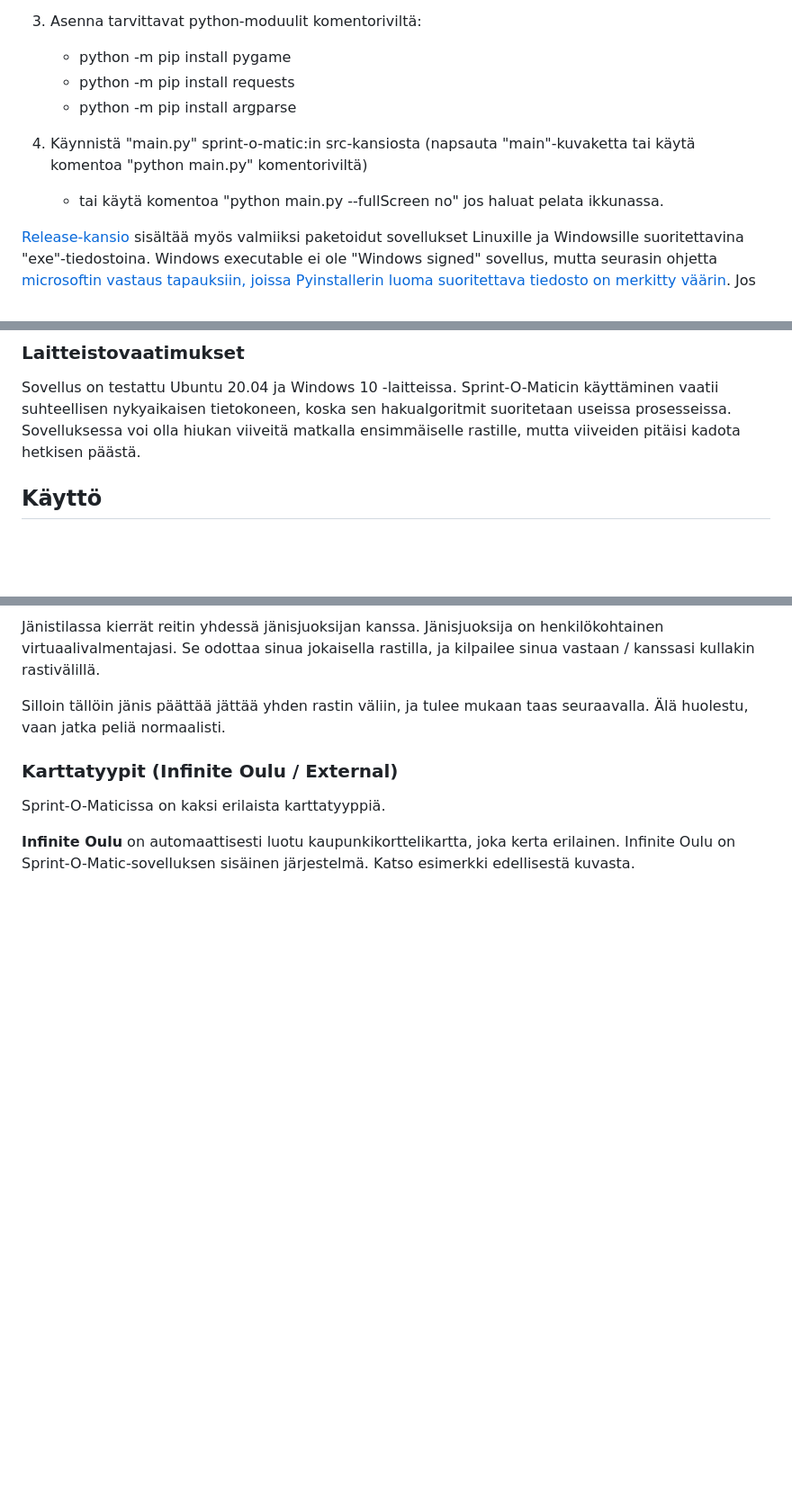
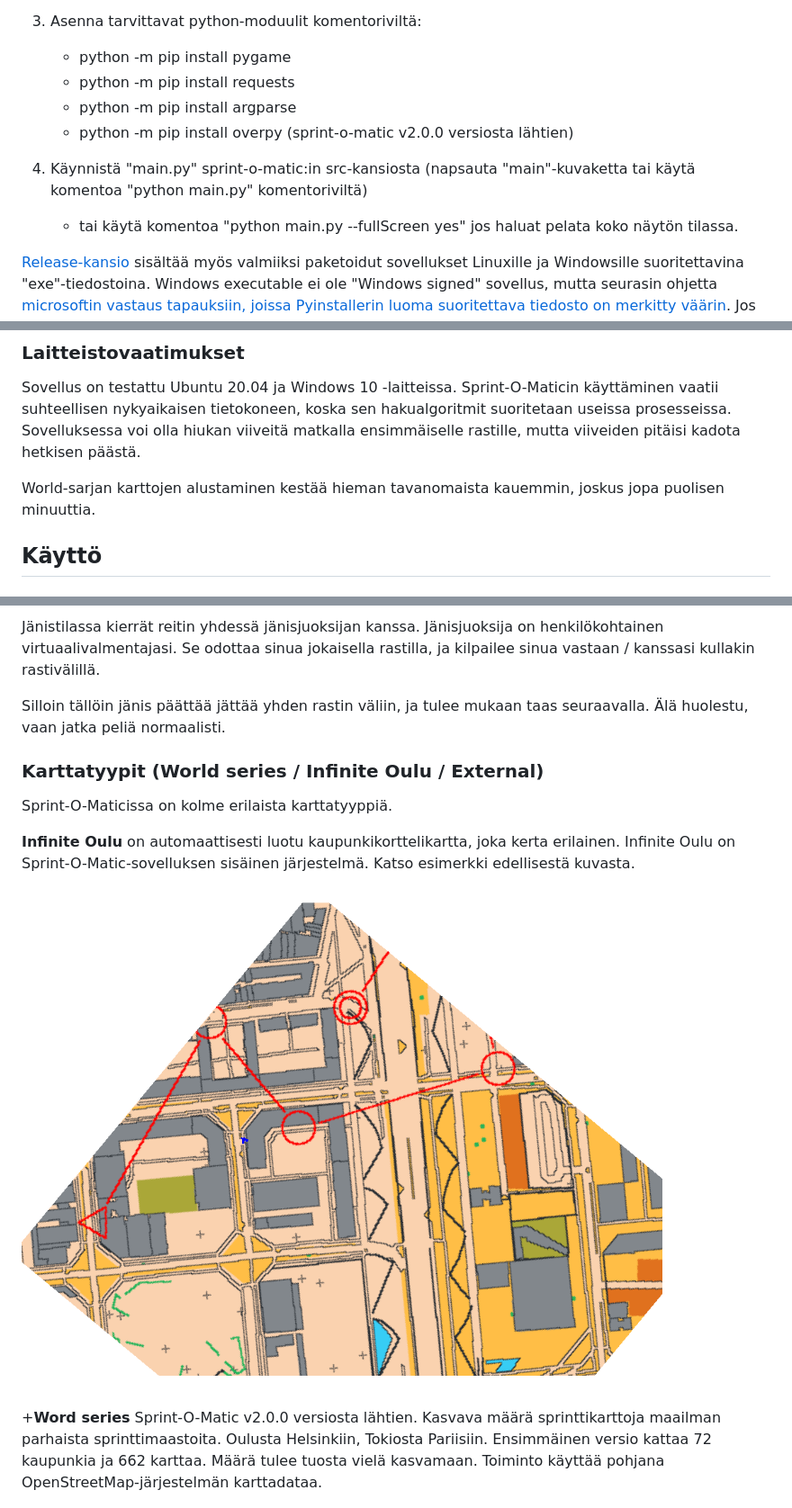
Before and after one commit to LemesoftNostalgic/sprint-o-matic, a Markdown page: README-FINNISH.md, 3 parts joined by grey strips. Shown at 90% size. Drawn GitHub-style; blank space fills up the shorter version.

Commit message:
Update.
Signed-off-by: LemesoftNostalgic <jyrki.v.leskela@gmail.com>

```diff
--- a/README-FINNISH.md
+++ b/README-FINNISH.md
@@ -48,9 +49,10 @@ Suositeltava tapa on ajaa ohjelmisto pythonilla suoraan lähdekoodina, koska se
    * python -m pip install pygame
    * python -m pip install requests
    * python -m pip install argparse
+   * python -m pip install overpy (sprint-o-matic v2.0.0 versiosta lähtien)
 
 4. Käynnistä "main.py" sprint-o-matic:in src-kansiosta (napsauta "main"-kuvaketta tai käytä komentoa "python main.py" komentoriviltä)
-   * tai käytä komentoa "python main.py --fullScreen no" jos haluat pelata ikkunassa.
+   * tai käytä komentoa "python main.py --fullScreen yes" jos haluat pelata koko näytön tilassa.
 
 [Release-kansio](https://github.com/LemesoftNostalgic/sprint-o-matic/releases/latest) sisältää myös valmiiksi paketoidut sovellukset Linuxille ja Windowsille suoritettavina "exe"-tiedostoina.
 Windows executable ei ole "Windows signed" sovellus, mutta seurasin ohjetta [microsoftin vastaus tapauksiin, joissa Pyinstallerin luoma suoritettava tiedosto on merkitty väärin](https://answers.microsoft.com/en-us/windows/forum/all/where-executables-created-by-pyinstaller-are-being/09e58a6b-01f3-4e72-8765-6542ef7291f4). Jos kuitenkin pelaat varman päälle niin käytä edellä mainitulla tavalla suoraan
@@ -70,6 +72,10 @@ Windows 10 -laitteissa. Sprint-O-Maticin käyttäminen vaatii suhteellisen nykya
 tietokoneen, koska sen hakualgoritmit suoritetaan useissa prosesseissa.
 Sovelluksessa voi olla hiukan viiveitä matkalla ensimmäiselle rastille,
 mutta viiveiden pitäisi kadota hetkisen päästä.
+
+World-sarjan karttojen alustaminen kestää hieman tavanomaista kauemmin,
+joskus jopa puolisen minuuttia.
+
 
 ## Käyttö
 
@@ -130,13 +136,21 @@ ja kilpailee sinua vastaan / kanssasi kullakin rastivälillä.
 Silloin tällöin jänis päättää jättää yhden rastin väliin,
 ja tulee mukaan taas seuraavalla. Älä huolestu, vaan jatka peliä normaalisti.
 
-### Karttatyypit (Infinite Oulu / External)
+### Karttatyypit (World series / Infinite Oulu / External)
 
-Sprint-O-Maticissa on kaksi erilaista karttatyyppiä.
+Sprint-O-Maticissa on kolme erilaista karttatyyppiä.
 
 **Infinite Oulu** on automaattisesti luotu kaupunkikorttelikartta, joka kerta erilainen.
 Infinite Oulu on Sprint-O-Matic-sovelluksen sisäinen järjestelmä.
 Katso esimerkki edellisestä kuvasta.
+
+![Sprint-O-Matic kartta Barcelonan alueelta, kirjoittanut Jyrki Leskelä](/doc/Barcelona.png)
+
++**Word series** Sprint-O-Matic v2.0.0 versiosta lähtien. Kasvava määrä
+sprinttikarttoja maailman parhaista sprinttimaastoita.
+Oulusta Helsinkiin, Tokiosta Pariisiin. Ensimmäinen versio kattaa 72
+kaupunkia ja 662 karttaa. Määrä tulee tuosta vielä kasvamaan.
+Toiminto käyttää pohjana OpenStreetMap-järjestelmän karttadataa.
 
 ![Sprint-O-Matic-pelikartta ulkoisella kartalla, kirjoittanut Jyrki Leskelä](/doc/tartu/ExternalMapWithRouteAnalysis.png)
 
```
Also changed, not shown: other parts of README-FINNISH.md (+1 -0 lines).
